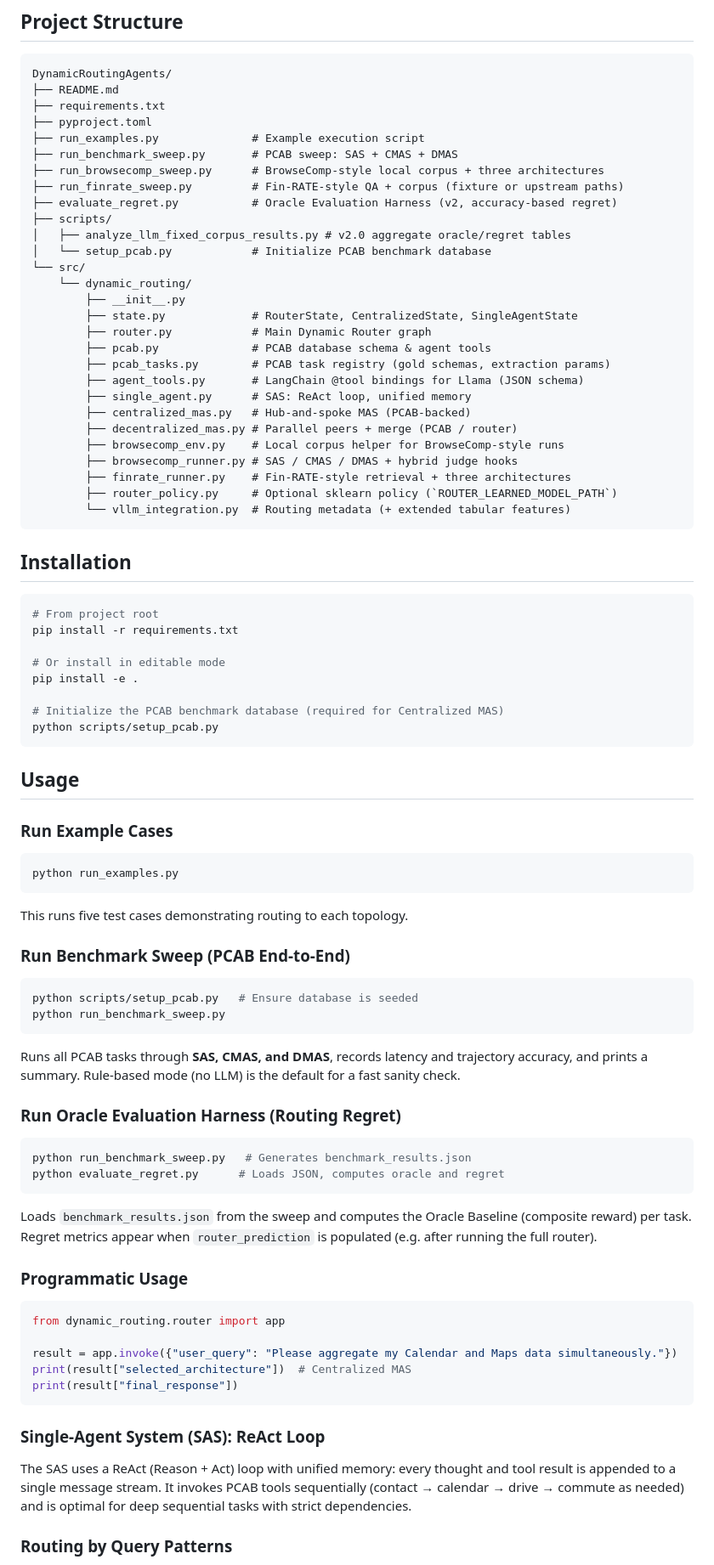
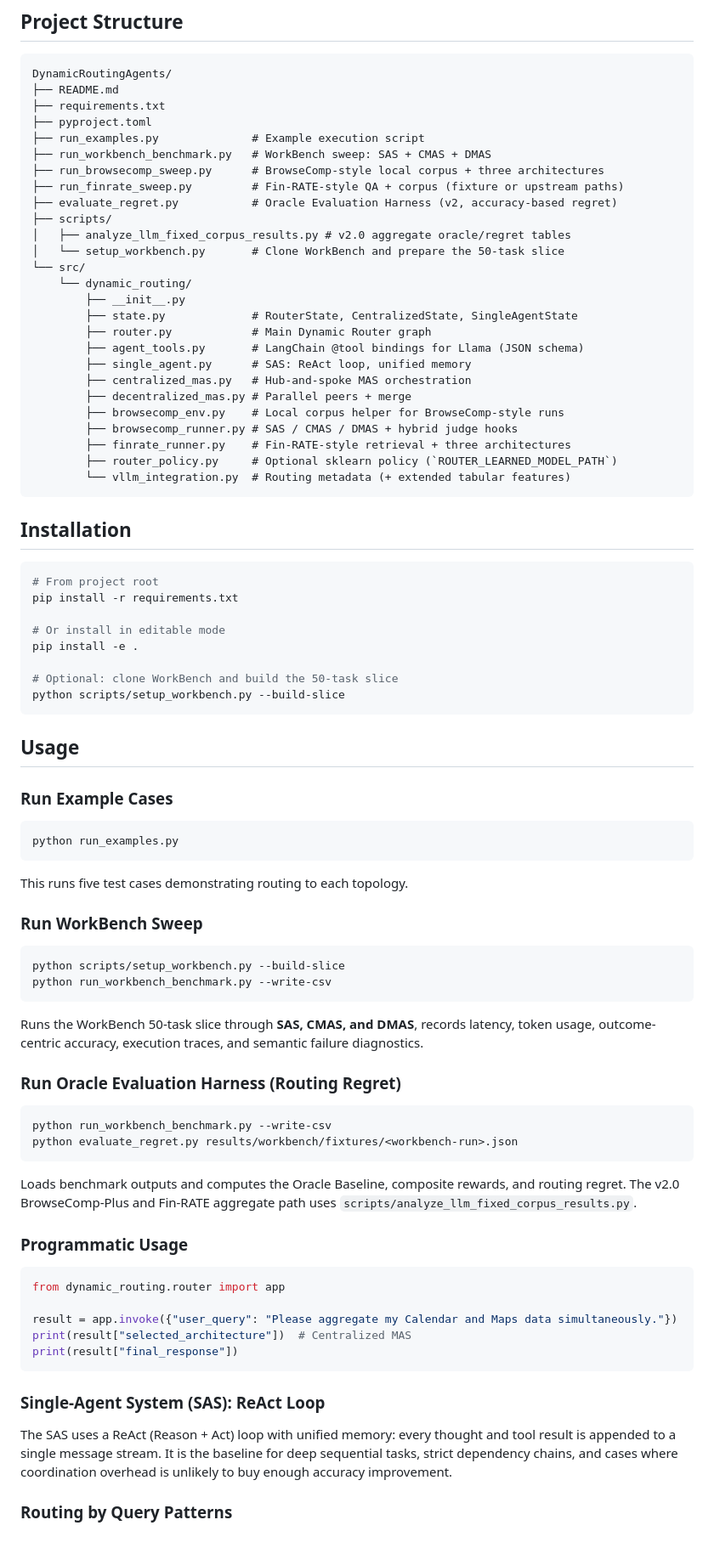
Before and after one commit to yianan261/Dynamic-Architecture-Router-for-Agentic-Systems, a Markdown page: README.md, the part around one of its changes. Shown at 85% size. Drawn GitHub-style; blank space fills up the shorter version.

````diff
--- a/README.md
+++ b/README.md
@@ -59,24 +98,22 @@ DynamicRoutingAgents/
 ├── requirements.txt
 ├── pyproject.toml
 ├── run_examples.py              # Example execution script
-├── run_benchmark_sweep.py       # PCAB sweep: SAS + CMAS + DMAS
+├── run_workbench_benchmark.py   # WorkBench sweep: SAS + CMAS + DMAS
 ├── run_browsecomp_sweep.py      # BrowseComp-style local corpus + three architectures
 ├── run_finrate_sweep.py         # Fin-RATE-style QA + corpus (fixture or upstream paths)
 ├── evaluate_regret.py           # Oracle Evaluation Harness (v2, accuracy-based regret)
 ├── scripts/
 │   ├── analyze_llm_fixed_corpus_results.py # v2.0 aggregate oracle/regret tables
-│   └── setup_pcab.py            # Initialize PCAB benchmark database
+│   └── setup_workbench.py       # Clone WorkBench and prepare the 50-task slice
 └── src/
     └── dynamic_routing/
         ├── __init__.py
         ├── state.py             # RouterState, CentralizedState, SingleAgentState
         ├── router.py            # Main Dynamic Router graph
-        ├── pcab.py              # PCAB database schema & agent tools
-        ├── pcab_tasks.py        # PCAB task registry (gold schemas, extraction params)
         ├── agent_tools.py       # LangChain @tool bindings for Llama (JSON schema)
         ├── single_agent.py      # SAS: ReAct loop, unified memory
-        ├── centralized_mas.py   # Hub-and-spoke MAS (PCAB-backed)
-        ├── decentralized_mas.py # Parallel peers + merge (PCAB / router)
+        ├── centralized_mas.py   # Hub-and-spoke MAS orchestration
+        ├── decentralized_mas.py # Parallel peers + merge
         ├── browsecomp_env.py    # Local corpus helper for BrowseComp-style runs
         ├── browsecomp_runner.py # SAS / CMAS / DMAS + hybrid judge hooks
         ├── finrate_runner.py    # Fin-RATE-style retrieval + three architectures
@@ -93,8 +130,8 @@ pip install -r requirements.txt
 # Or install in editable mode
 pip install -e .
 
-# Initialize the PCAB benchmark database (required for Centralized MAS)
-python scripts/setup_pcab.py
+# Optional: clone WorkBench and build the 50-task slice
+python scripts/setup_workbench.py --build-slice
 ```
 
 ## Usage
@@ -107,23 +144,23 @@ python run_examples.py
 
 This runs five test cases demonstrating routing to each topology.
 
-### Run Benchmark Sweep (PCAB End-to-End)
+### Run WorkBench Sweep
 
 ```bash
-python scripts/setup_pcab.py   # Ensure database is seeded
-python run_benchmark_sweep.py
+python scripts/setup_workbench.py --build-slice
+python run_workbench_benchmark.py --write-csv
 ```
 
-Runs all PCAB tasks through **SAS, CMAS, and DMAS**, records latency and trajectory accuracy, and prints a summary. Rule-based mode (no LLM) is the default for a fast sanity check.
+Runs the WorkBench 50-task slice through **SAS, CMAS, and DMAS**, records latency, token usage, outcome-centric accuracy, execution traces, and semantic failure diagnostics.
 
 ### Run Oracle Evaluation Harness (Routing Regret)
 
 ```bash
-python run_benchmark_sweep.py   # Generates benchmark_results.json
-python evaluate_regret.py      # Loads JSON, computes oracle and regret
+python run_workbench_benchmark.py --write-csv
+python evaluate_regret.py results/workbench/fixtures/<workbench-run>.json
 ```
 
-Loads `benchmark_results.json` from the sweep and computes the Oracle Baseline (composite reward) per task. Regret metrics appear when `router_prediction` is populated (e.g. after running the full router).
+Loads benchmark outputs and computes the Oracle Baseline, composite rewards, and routing regret. The v2.0 BrowseComp-Plus and Fin-RATE aggregate path uses `scripts/analyze_llm_fixed_corpus_results.py`.
 
 ### Programmatic Usage
 
@@ -137,7 +174,7 @@ print(result["final_response"])
 
 ### Single-Agent System (SAS): ReAct Loop
 
-The SAS uses a ReAct (Reason + Act) loop with unified memory: every thought and tool result is appended to a single message stream. It invokes PCAB tools sequentially (contact → calendar → drive → commute as needed) and is optimal for deep sequential tasks with strict dependencies.
+The SAS uses a ReAct (Reason + Act) loop with unified memory: every thought and tool result is appended to a single message stream. It is the baseline for deep sequential tasks, strict dependency chains, and cases where coordination overhead is unlikely to buy enough accuracy improvement.
 
 ### Routing by Query Patterns
 
````
Also changed, not shown: other parts of README.md (+53 -21 lines).
